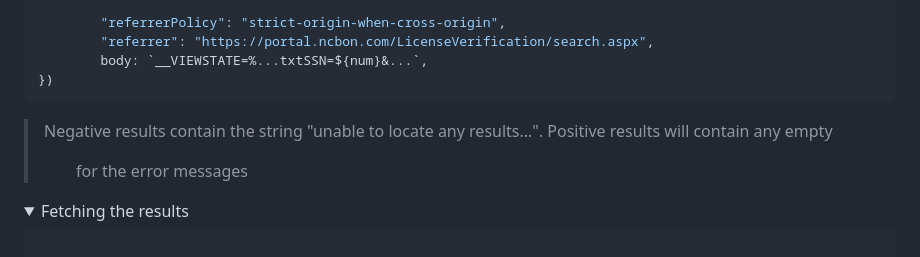
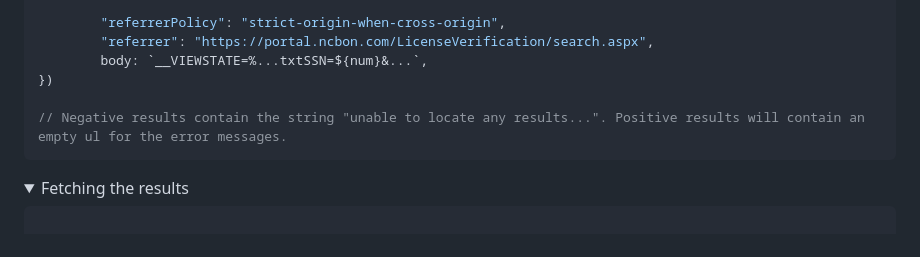
Before and after one commit to willkrakow/gatsby-portfolio, a Markdown page: _posts/projects/ncbon-summary.md, the part around the change. Drawn GitHub-style; folded sections open.

Commit message:
Fix weird thing

````diff
--- a/_posts/projects/ncbon-summary.md
+++ b/_posts/projects/ncbon-summary.md
@@ -62,10 +62,10 @@ const fetchBySSN = (num: string) => fetch("https://portal.ncbon.com/LicenseVerif
         "referrer": "https://portal.ncbon.com/LicenseVerification/search.aspx",
         body: `__VIEWSTATE=%...txtSSN=${num}&...`,
 })
+
+// Negative results contain the string "unable to locate any results...". Positive results will contain an empty ul for the error messages.
 ```
 </details>
-
-> Negative results contain the string "unable to locate any results...". Positive results will contain any empty <ul> for the error messages
 
 <details>
 <summary>Fetching the results</summary>
````
